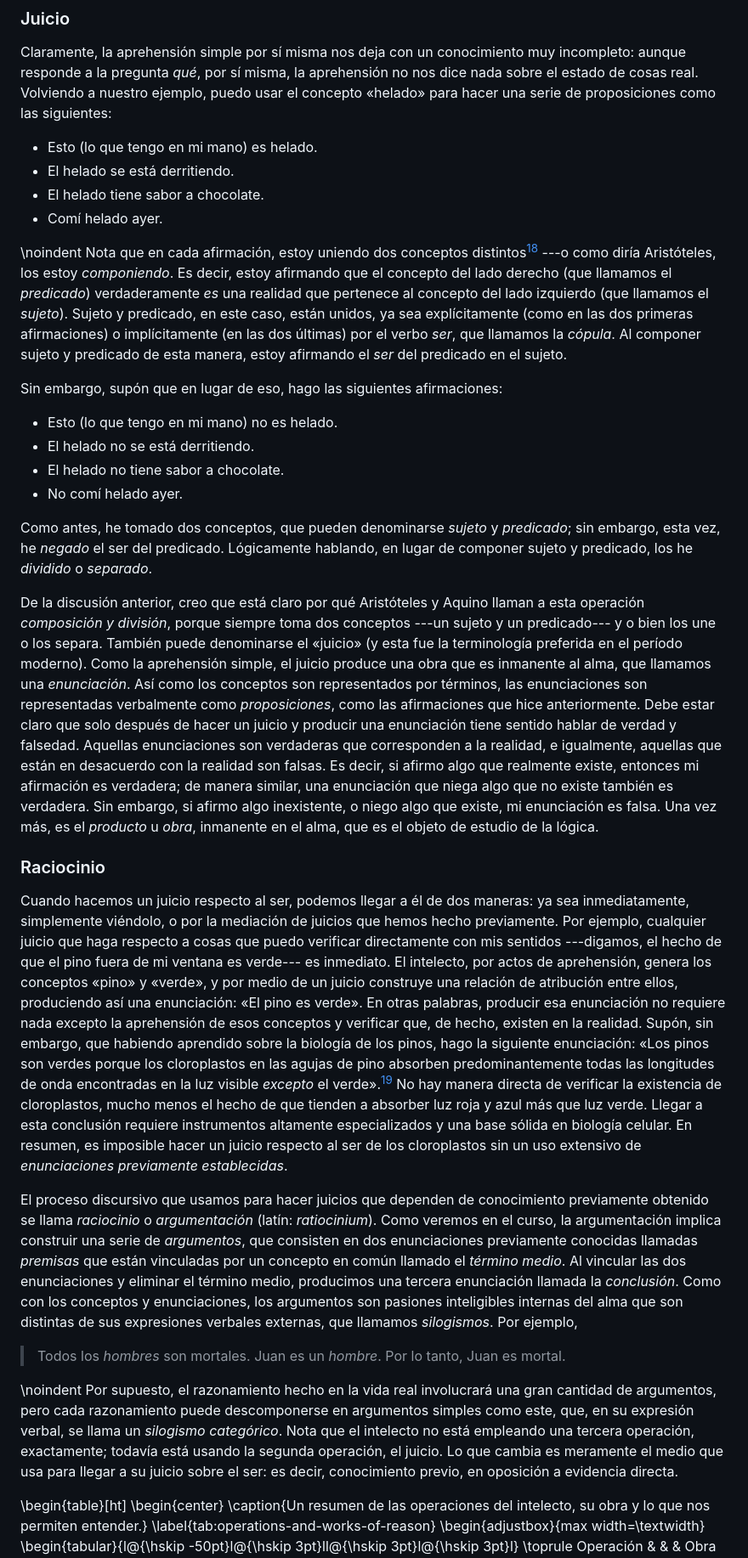
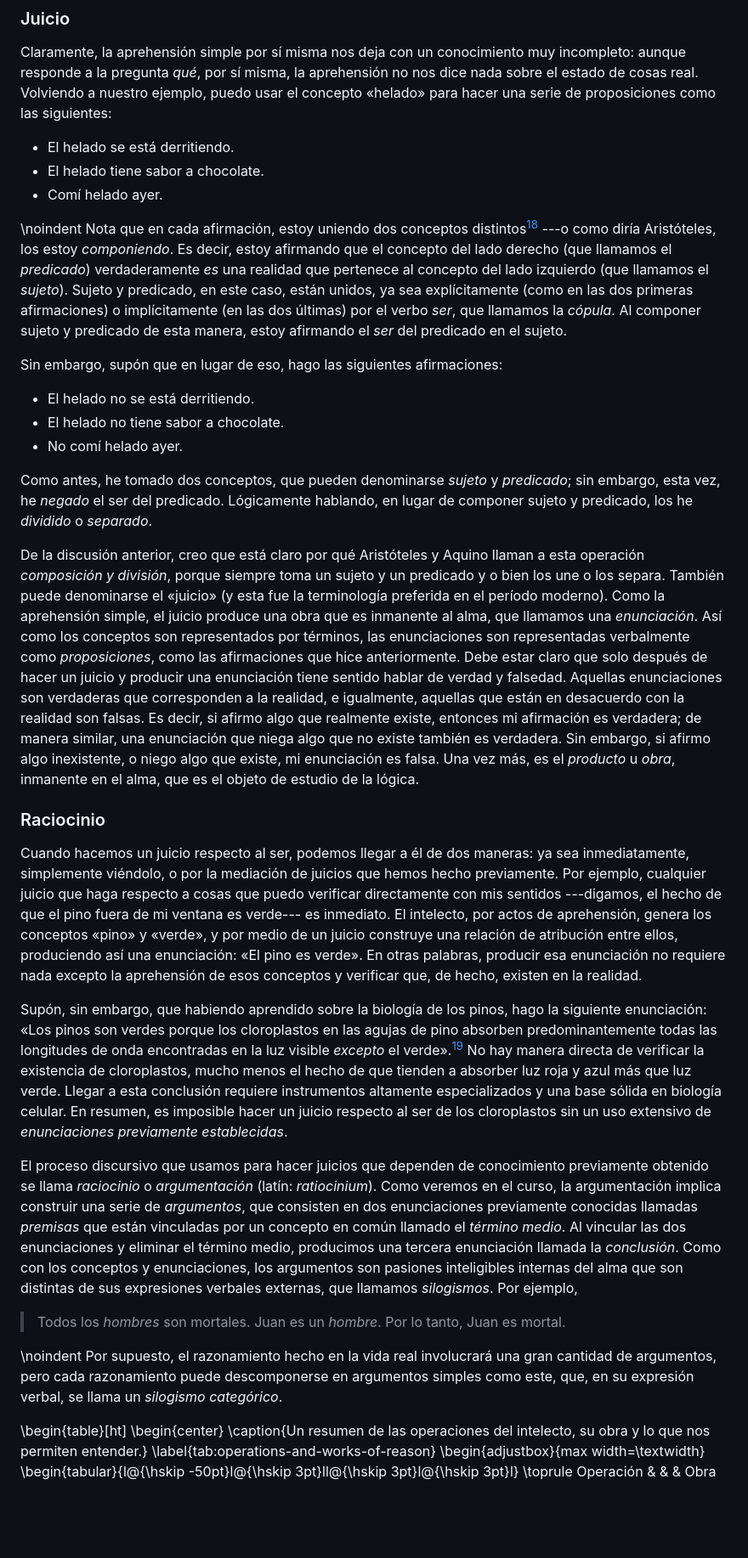
Before and after one commit to AthanasiusOfAlex/logic-intro-textbook, a Markdown page: md/sp/02-metaphysics-of-man.md, the part around one of its changes. Shown at 85% size. Rendered like a GitHub page; blank space fills up the shorter version.

```diff
--- a/md/sp/02-metaphysics-of-man.md
+++ b/md/sp/02-metaphysics-of-man.md
@@ -209,7 +209,6 @@ Por lo tanto, la aprehensión simple es lo que nos permite entender *quididades*
 
 Claramente, la aprehensión simple por sí misma nos deja con un conocimiento muy incompleto: aunque responde a la pregunta *qué*, por sí misma, la aprehensión no nos dice nada sobre el estado de cosas real. Volviendo a nuestro ejemplo, puedo usar el concepto «helado» para hacer una serie de proposiciones como las siguientes:
 
-* Esto (lo que tengo en mi mano) es helado.
 * El helado se está derritiendo.
 * El helado tiene sabor a chocolate.
 * Comí helado ayer.
@@ -220,18 +219,19 @@ Claramente, la aprehensión simple por sí misma nos deja con un conocimiento mu
 
 Sin embargo, supón que en lugar de eso, hago las siguientes afirmaciones:
 
-* Esto (lo que tengo en mi mano) no es helado.
 * El helado no se está derritiendo.
 * El helado no tiene sabor a chocolate.
 * No comí helado ayer.
 
 Como antes, he tomado dos conceptos, que pueden denominarse *sujeto* y *predicado*; sin embargo, esta vez, he *negado* el ser del predicado. Lógicamente hablando, en lugar de componer sujeto y predicado, los he *dividido* o *separado*.
 
-De la discusión anterior, creo que está claro por qué Aristóteles y Aquino llaman a esta operación *composición y división*, porque siempre toma dos conceptos ---un sujeto y un predicado--- y o bien los une o los separa. También puede denominarse el «juicio» (y esta fue la terminología preferida en el período moderno). Como la aprehensión simple, el juicio produce una obra que es inmanente al alma, que llamamos una *enunciación*. Así como los conceptos son representados por términos, las enunciaciones son representadas verbalmente como *proposiciones*, como las afirmaciones que hice anteriormente. Debe estar claro que solo después de hacer un juicio y producir una enunciación tiene sentido hablar de verdad y falsedad. Aquellas enunciaciones son verdaderas que corresponden a la realidad, e igualmente, aquellas que están en desacuerdo con la realidad son falsas. Es decir, si afirmo algo que realmente existe, entonces mi afirmación es verdadera; de manera similar, una enunciación que niega algo que no existe también es verdadera. Sin embargo, si afirmo algo inexistente, o niego algo que existe, mi enunciación es falsa. Una vez más, es el *producto* u *obra*, inmanente en el alma, que es el objeto de estudio de la lógica.
+De la discusión anterior, creo que está claro por qué Aristóteles y Aquino llaman a esta operación *composición y división*, porque siempre toma un sujeto y un predicado y o bien los une o los separa. También puede denominarse el «juicio» (y esta fue la terminología preferida en el período moderno). Como la aprehensión simple, el juicio produce una obra que es inmanente al alma, que llamamos una *enunciación*. Así como los conceptos son representados por términos, las enunciaciones son representadas verbalmente como *proposiciones*, como las afirmaciones que hice anteriormente. Debe estar claro que solo después de hacer un juicio y producir una enunciación tiene sentido hablar de verdad y falsedad. Aquellas enunciaciones son verdaderas que corresponden a la realidad, e igualmente, aquellas que están en desacuerdo con la realidad son falsas. Es decir, si afirmo algo que realmente existe, entonces mi afirmación es verdadera; de manera similar, una enunciación que niega algo que no existe también es verdadera. Sin embargo, si afirmo algo inexistente, o niego algo que existe, mi enunciación es falsa. Una vez más, es el *producto* u *obra*, inmanente en el alma, que es el objeto de estudio de la lógica.
 
 ### Raciocinio
 
-Cuando hacemos un juicio respecto al ser, podemos llegar a él de dos maneras: ya sea inmediatamente, simplemente viéndolo, o por la mediación de juicios que hemos hecho previamente. Por ejemplo, cualquier juicio que haga respecto a cosas que puedo verificar directamente con mis sentidos ---digamos, el hecho de que el pino fuera de mi ventana es verde--- es inmediato. El intelecto, por actos de aprehensión, genera los conceptos «pino» y «verde», y por medio de un juicio construye una relación de atribución entre ellos, produciendo así una enunciación: «El pino es verde». En otras palabras, producir esa enunciación no requiere nada excepto la aprehensión de esos conceptos y verificar que, de hecho, existen en la realidad. Supón, sin embargo, que habiendo aprendido sobre la biología de los pinos, hago la siguiente enunciación: «Los pinos son verdes porque los cloroplastos en las agujas de pino absorben predominantemente todas las longitudes de onda encontradas en la luz visible *excepto* el verde».[^composed-enunciation] No hay manera directa de verificar la existencia de cloroplastos, mucho menos el hecho de que tienden a absorber luz roja y azul más que luz verde. Llegar a esta conclusión requiere instrumentos altamente especializados y una base sólida en biología celular. En resumen, es imposible hacer un juicio respecto al ser de los cloroplastos sin un uso extensivo de *enunciaciones previamente establecidas*.
+Cuando hacemos un juicio respecto al ser, podemos llegar a él de dos maneras: ya sea inmediatamente, simplemente viéndolo, o por la mediación de juicios que hemos hecho previamente. Por ejemplo, cualquier juicio que haga respecto a cosas que puedo verificar directamente con mis sentidos ---digamos, el hecho de que el pino fuera de mi ventana es verde--- es inmediato. El intelecto, por actos de aprehensión, genera los conceptos «pino» y «verde», y por medio de un juicio construye una relación de atribución entre ellos, produciendo así una enunciación: «El pino es verde». En otras palabras, producir esa enunciación no requiere nada excepto la aprehensión de esos conceptos y verificar que, de hecho, existen en la realidad.
+
+Supón, sin embargo, que habiendo aprendido sobre la biología de los pinos, hago la siguiente enunciación: «Los pinos son verdes porque los cloroplastos en las agujas de pino absorben predominantemente todas las longitudes de onda encontradas en la luz visible *excepto* el verde».[^composed-enunciation] No hay manera directa de verificar la existencia de cloroplastos, mucho menos el hecho de que tienden a absorber luz roja y azul más que luz verde. Llegar a esta conclusión requiere instrumentos altamente especializados y una base sólida en biología celular. En resumen, es imposible hacer un juicio respecto al ser de los cloroplastos sin un uso extensivo de *enunciaciones previamente establecidas*.
 
 [^composed-enunciation]: Los lectores atentos notarán que esta enunciación, a diferencia de la primera, es en realidad una enunciación *compuesta* que incluye varias más simples unidas.
 
@@ -241,7 +241,7 @@ El proceso discursivo que usamos para hacer juicios que dependen de conocimiento
 > Juan es un *hombre*.
 > Por lo tanto, Juan es mortal.
 
-\noindent Por supuesto, el razonamiento hecho en la vida real involucrará una gran cantidad de argumentos, pero cada razonamiento puede descomponerse en argumentos simples como este, que, en su expresión verbal, se llama un *silogismo categórico*. Nota que el intelecto no está empleando una tercera operación, exactamente; todavía está usando la segunda operación, el juicio. Lo que cambia es meramente el medio que usa para llegar a su juicio sobre el ser: es decir, conocimiento previo, en oposición a evidencia directa.
+\noindent Por supuesto, el razonamiento hecho en la vida real involucrará una gran cantidad de argumentos, pero cada razonamiento puede descomponerse en argumentos simples como este, que, en su expresión verbal, se llama un *silogismo categórico*.
 
 \begin{table}[ht]
 \begin{center}
```
Also changed, not shown: other parts of md/sp/02-metaphysics-of-man.md (+1 -3 lines), md/en/02-metaphysics-of-man.md (+34 -36 lines), md/it/02-metaphysics-of-man.md (+21 -23 lines).
